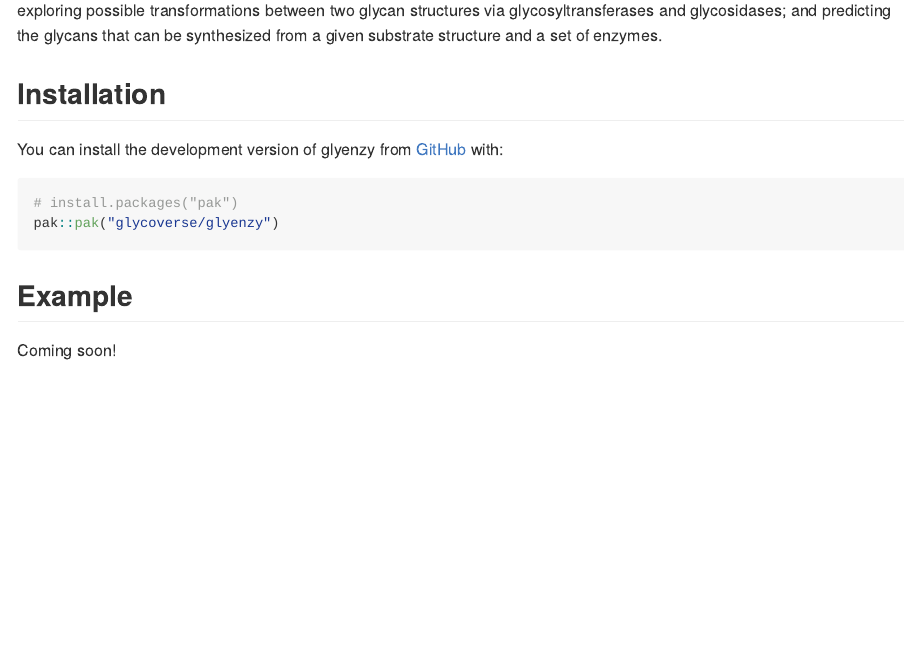
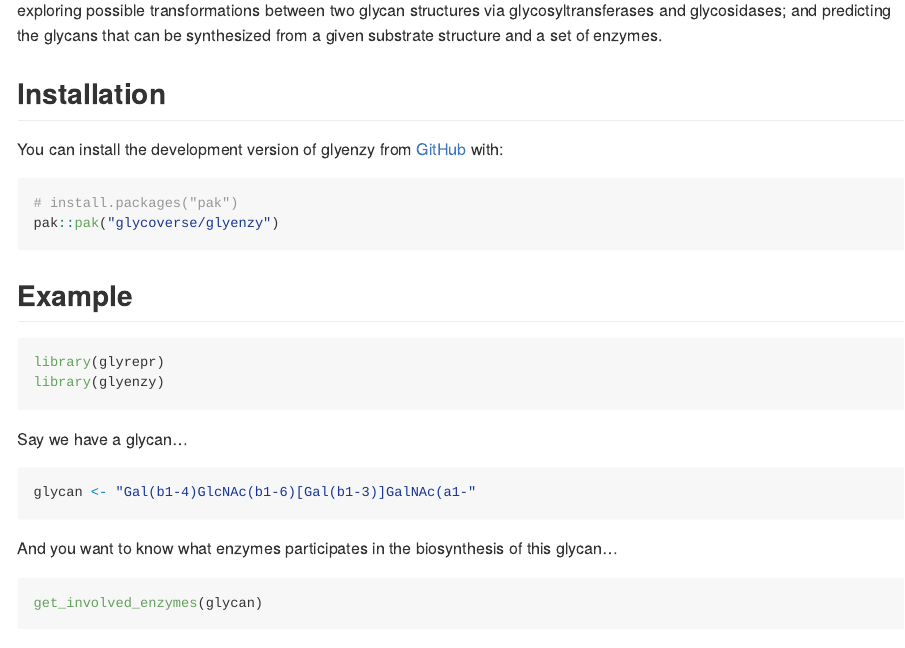
Before and after one commit to glycoverse/glyenzy, an R Markdown document (README.Rmd): the page in a window 1100 px wide, from 200 px down. Rendered offline with R 4.5, knitr and Pandoc, with nearby package versions; some code elsewhere in the file could not run offline; badge pictures from the web are left out.

Commit message:
docs: update README
Add examples.

````diff
--- a/README.Rmd
+++ b/README.Rmd
@@ -42,4 +42,18 @@ pak::pak("glycoverse/glyenzy")
 
 ## Example
 
-Coming soon!
+```{r}
+library(glyrepr)
+library(glyenzy)
+```
+
+Say we have a glycan...
+
+```{r}
+glycan <- "Gal(b1-4)GlcNAc(b1-6)[Gal(b1-3)]GalNAc(a1-"
+```
+
+And you want to know what enzymes participates in the biosynthesis of this glycan...
+
+```{r}
+get_involved_enzymes(glycan)
````
Also changed, not shown: README.md, README.Rmd (9 more changed lines).
